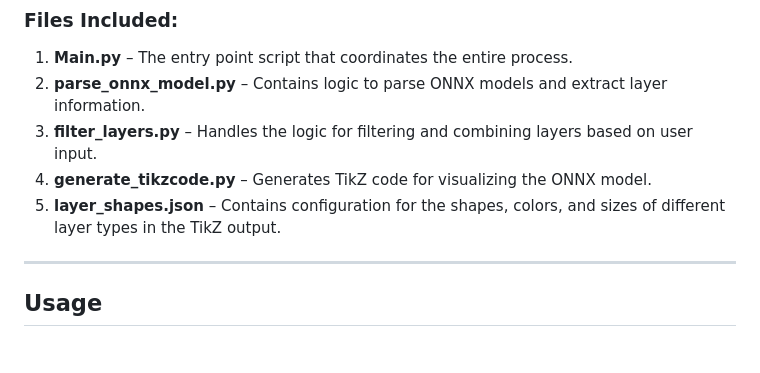
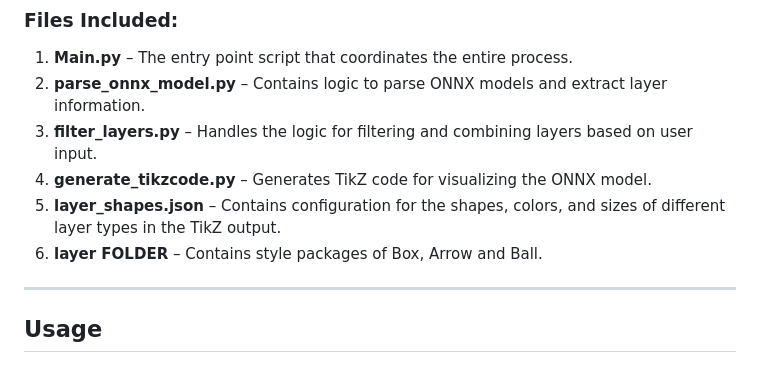
Before and after one commit to Highrain0902/OnnxToTikz, a Markdown page: README.md, the part around the change. GitHub-like rendering.

```diff
--- a/README.md
+++ b/README.md
@@ -22,6 +22,7 @@ This project provides a tool to convert ONNX neural network models into a TikZ d
 3. **filter_layers.py** – Handles the logic for filtering and combining layers based on user input.
 4. **generate_tikzcode.py** – Generates TikZ code for visualizing the ONNX model.
 5. **layer_shapes.json** – Contains configuration for the shapes, colors, and sizes of different layer types in the TikZ output.
+6. **layer FOLDER** – Contains style packages of Box, Arrow and Ball.
 
 ---
 
```
